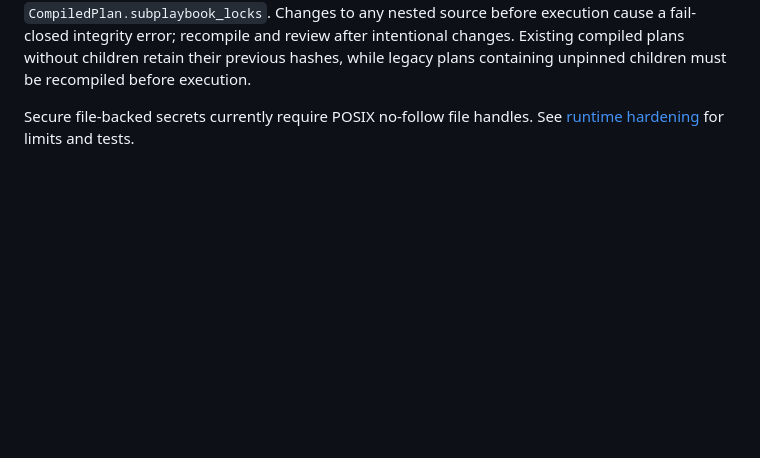
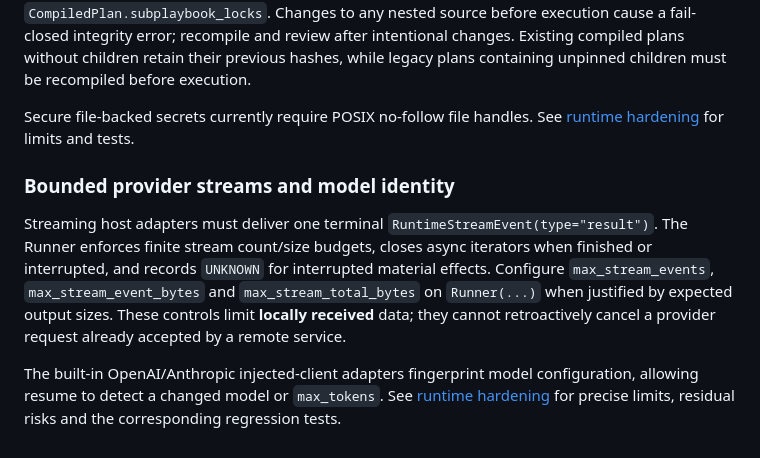
Before and after one commit to CometWeb-io/agent-playbook-os, a Markdown page: README.md, the part around the change. Rendered like a GitHub page; blank space fills up the shorter version.

Commit message:
docs: specify bounded stream contract, model identity and release limitations

```diff
--- a/README.md
+++ b/README.md
@@ -595,3 +595,18 @@ must be recompiled before execution.
 
 Secure file-backed secrets currently require POSIX no-follow file handles.
 See [runtime hardening](docs/RUNTIME_HARDENING_2026.md) for limits and tests.
+
+### Bounded provider streams and model identity
+
+Streaming host adapters must deliver one terminal `RuntimeStreamEvent(type="result")`.
+The Runner enforces finite stream count/size budgets, closes async iterators
+when finished or interrupted, and records `UNKNOWN` for interrupted material
+effects. Configure `max_stream_events`, `max_stream_event_bytes` and
+`max_stream_total_bytes` on `Runner(...)` when justified by expected output
+sizes. These controls limit **locally received** data; they cannot retroactively
+cancel a provider request already accepted by a remote service.
+
+The built-in OpenAI/Anthropic injected-client adapters fingerprint model
+configuration, allowing resume to detect a changed model or `max_tokens`.
+See [runtime hardening](docs/RUNTIME_HARDENING_2026.md) for precise
+limits, residual risks and the corresponding regression tests.
```
